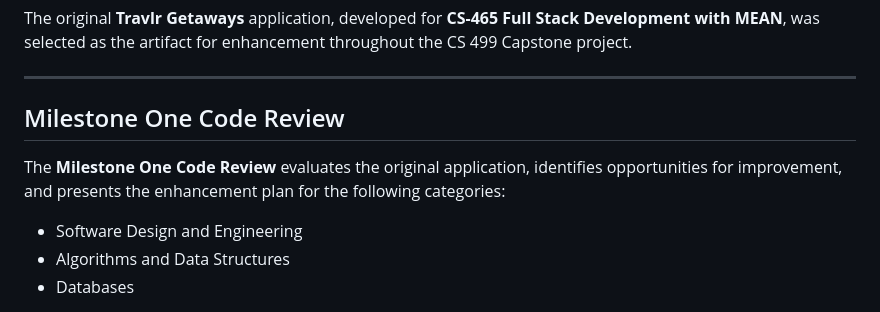
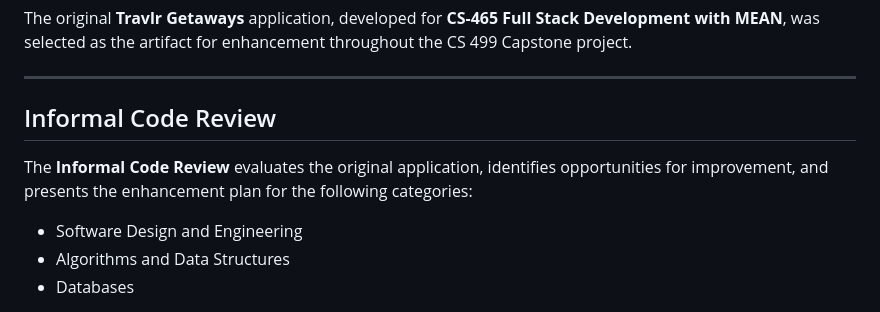
Before and after one commit to jay-ford/CS-499-Capstone, a Markdown page: README.md, the part around the change. Rendered like a GitHub page.

```diff
--- a/README.md
+++ b/README.md
@@ -10,9 +10,9 @@ The original **Travlr Getaways** application, developed for **CS-465 Full Stack
 
 ---
 
-## Milestone One Code Review
+## Informal Code Review
 
-The **Milestone One Code Review** evaluates the original application, identifies opportunities for improvement, and presents the enhancement plan for the following categories:
+The **Informal Code Review** evaluates the original application, identifies opportunities for improvement, and presents the enhancement plan for the following categories:
 
 - Software Design and Engineering
 - Algorithms and Data Structures
```
